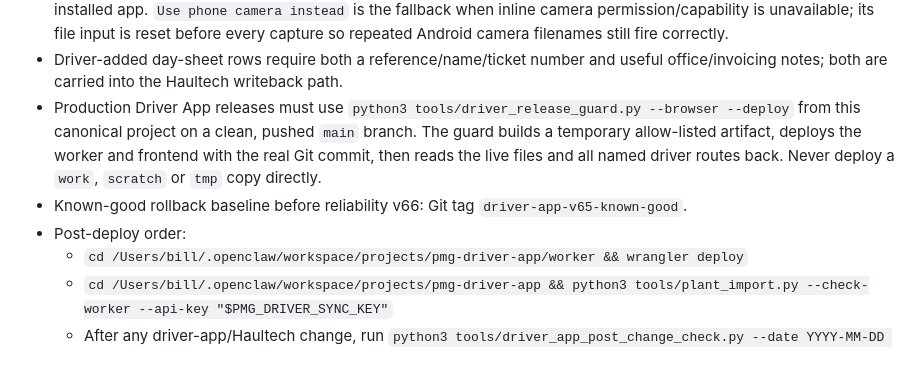
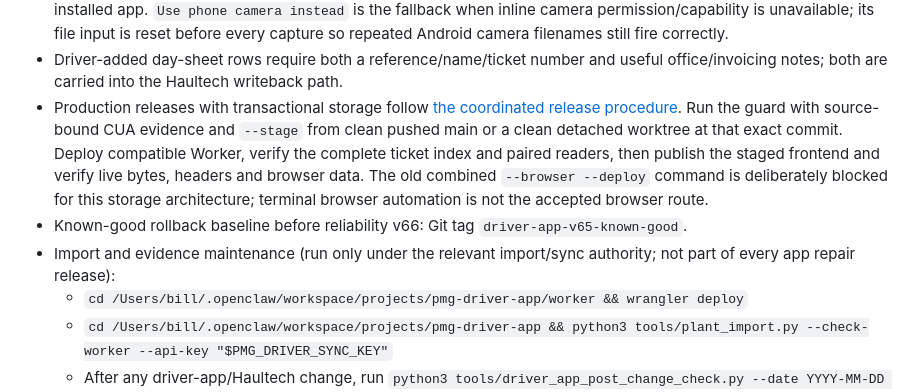
Before and after one commit to jimpmgr-crypto/pmg-driver-app, a Markdown page: README.md, the part around the change. Drawn GitHub-style; blank space fills up the shorter version.

Commit message:
Document verified transactional app release and rollback controls

```diff
--- a/README.md
+++ b/README.md
@@ -30,9 +30,9 @@ Plant Information Hub:
 - Driver walkarounds require every round-the-wagon photo (plus the trailer/coupling photo when a trailer is selected), all daily checks and any required live Fleet torque confirmation. Driver signature remains optional.
 - Walkaround photos use one in-app rear-camera session that advances through the required views without leaving the installed app. `Use phone camera instead` is the fallback when inline camera permission/capability is unavailable; its file input is reset before every capture so repeated Android camera filenames still fire correctly.
 - Driver-added day-sheet rows require both a reference/name/ticket number and useful office/invoicing notes; both are carried into the Haultech writeback path.
-- Production Driver App releases must use `python3 tools/driver_release_guard.py --browser --deploy` from this canonical project on a clean, pushed `main` branch. The guard builds a temporary allow-listed artifact, deploys the worker and frontend with the real Git commit, then reads the live files and all named driver routes back. Never deploy a `work`, `scratch` or `tmp` copy directly.
+- Production releases with transactional storage follow [the coordinated release procedure](docs/transactional-release.md). Run the guard with source-bound CUA evidence and `--stage` from clean pushed main or a clean detached worktree at that exact commit. Deploy compatible Worker, verify the complete ticket index and paired readers, then publish the staged frontend and verify live bytes, headers and browser data. The old combined `--browser --deploy` command is deliberately blocked for this storage architecture; terminal browser automation is not the accepted browser route.
 - Known-good rollback baseline before reliability v66: Git tag `driver-app-v65-known-good`.
-- Post-deploy order:
+- Import and evidence maintenance (run only under the relevant import/sync authority; not part of every app repair release):
   - `cd /Users/bill/.openclaw/workspace/projects/pmg-driver-app/worker && wrangler deploy`
   - `cd /Users/bill/.openclaw/workspace/projects/pmg-driver-app && python3 tools/plant_import.py --check-worker --api-key "$PMG_DRIVER_SYNC_KEY"`
   - After any driver-app/Haultech change, run `python3 tools/driver_app_post_change_check.py --date YYYY-MM-DD --expected-build <app-version-buildId>` and do not call the change complete until it passes.
```
Also changed, not shown: docs/transactional-release.md (added, +21 -0 lines).
